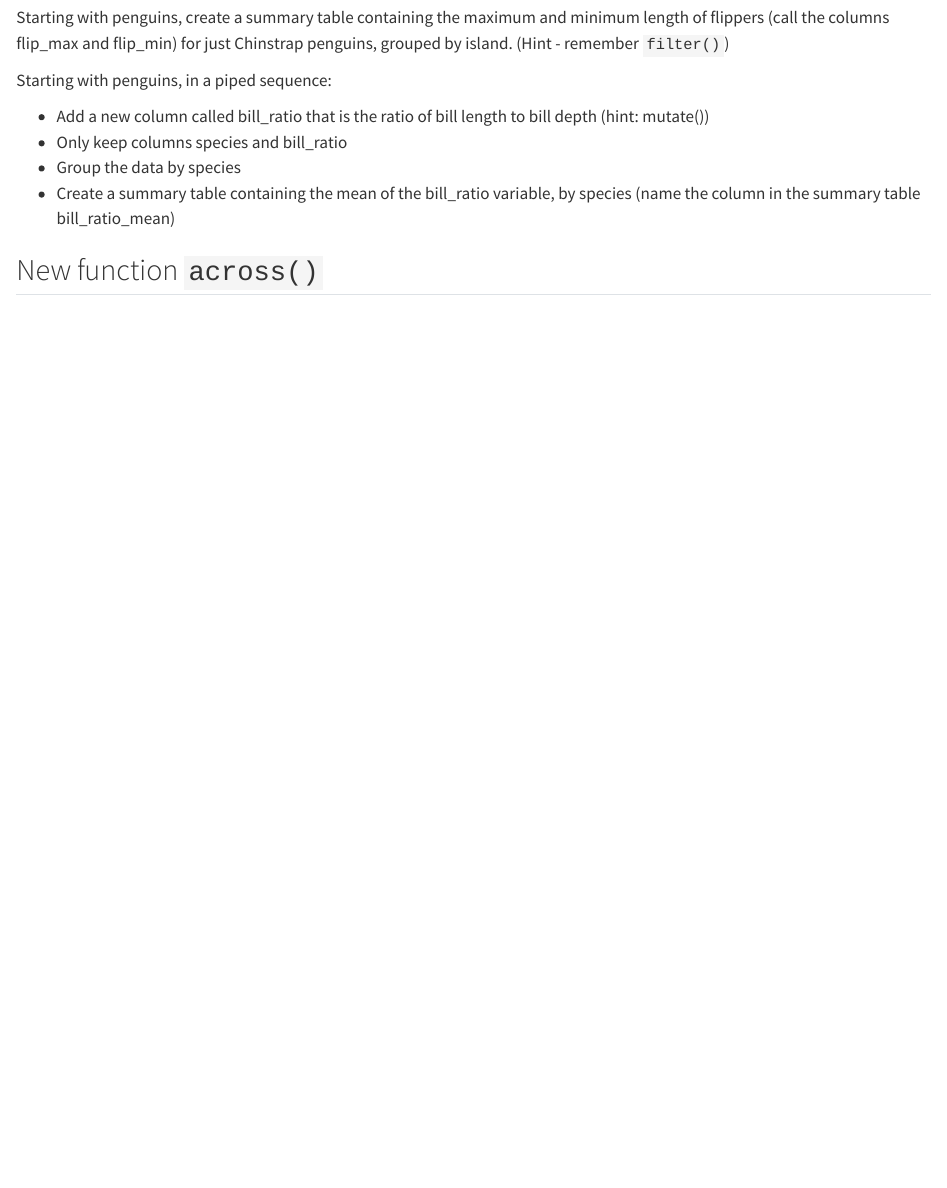
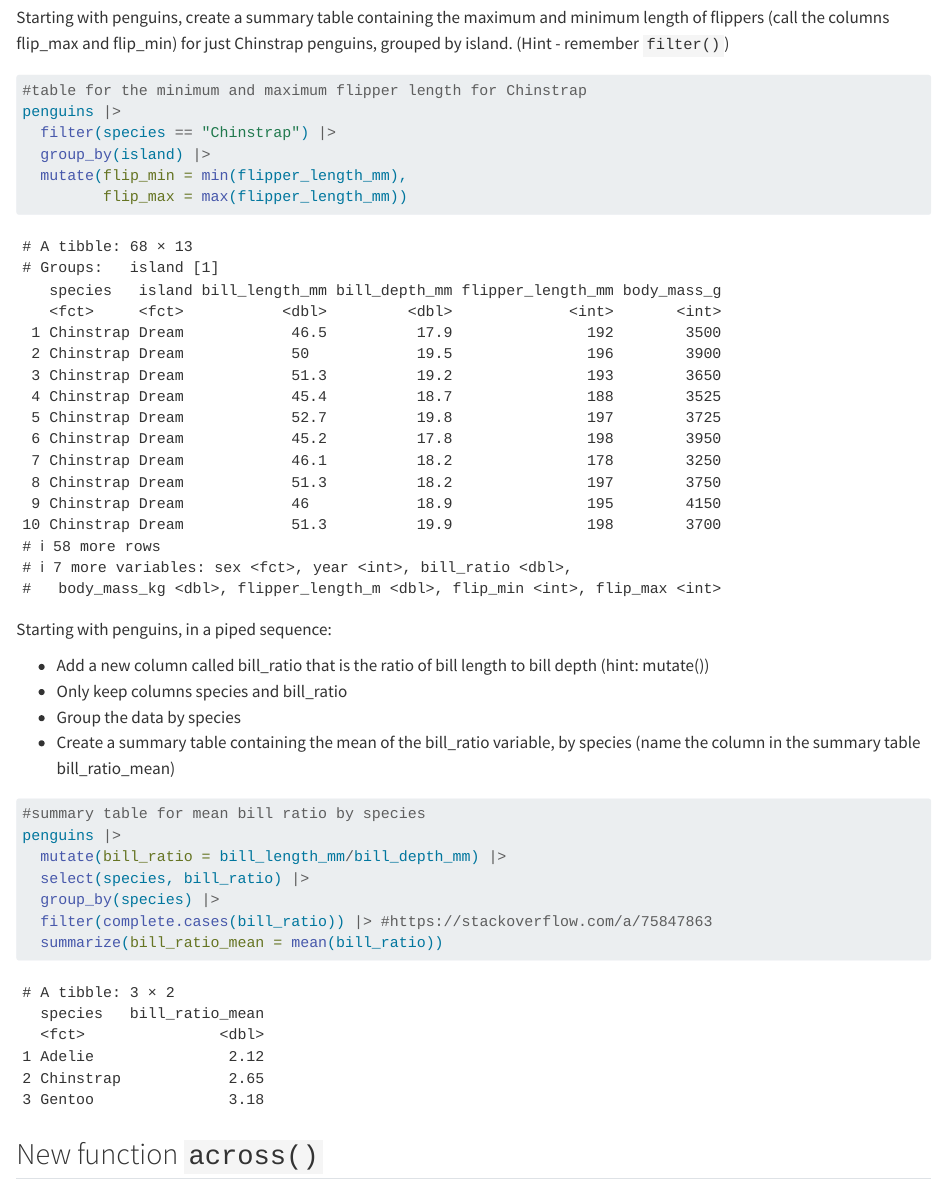
Before and after one commit to s-minard/week-7-summarizing-penguins, a Quarto document (week-7-summarizing-penguins.qmd): the page in a window 1100 px wide, from 5720 px down. Rendered offline with R 4.5, knitr and Pandoc in place of Quarto, with nearby package versions; drawn as R Markdown's standard HTML page in place of the format the file asks for.

Commit message:
completed additional exercises

````diff
--- a/week-7-summarizing-penguins.qmd
+++ b/week-7-summarizing-penguins.qmd
@@ -184,7 +184,13 @@ penguins |>
 Starting with penguins, create a summary table containing the maximum and minimum length of flippers (call the columns flip_max and flip_min) for just Chinstrap penguins, grouped by island. (Hint - remember `filter()`)
 
 ```{r}
-
+#| label: min-max-flipper-length
+#table for the minimum and maximum flipper length for Chinstrap
+penguins |>
+  filter(species == "Chinstrap") |>
+  group_by(island) |>
+  mutate(flip_min = min(flipper_length_mm),
+         flip_max = max(flipper_length_mm))
 ```
 
 
@@ -197,6 +203,14 @@ Starting with penguins, in a piped sequence:
 - Create a summary table containing the mean of the bill_ratio variable, by species (name the column in the summary table bill_ratio_mean)
 
 ```{r}
+#| label: bill-ratio-table
+#summary table for mean bill ratio by species
+penguins |>
+  mutate(bill_ratio = bill_length_mm/bill_depth_mm) |>
+  select(species, bill_ratio) |>
+  group_by(species) |>
+  filter(complete.cases(bill_ratio)) |> #https://stackoverflow.com/a/75847863
+  summarize(bill_ratio_mean = mean(bill_ratio))
 
 ```
 
````
